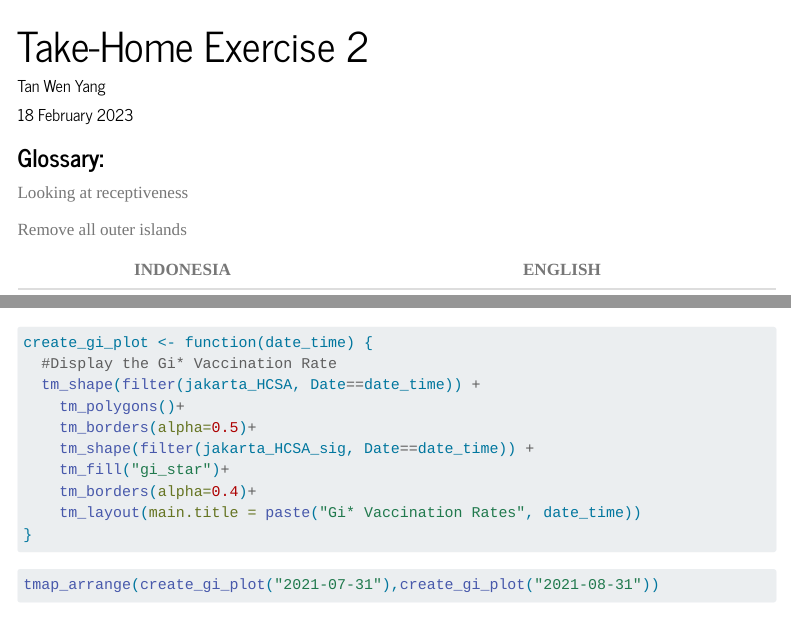
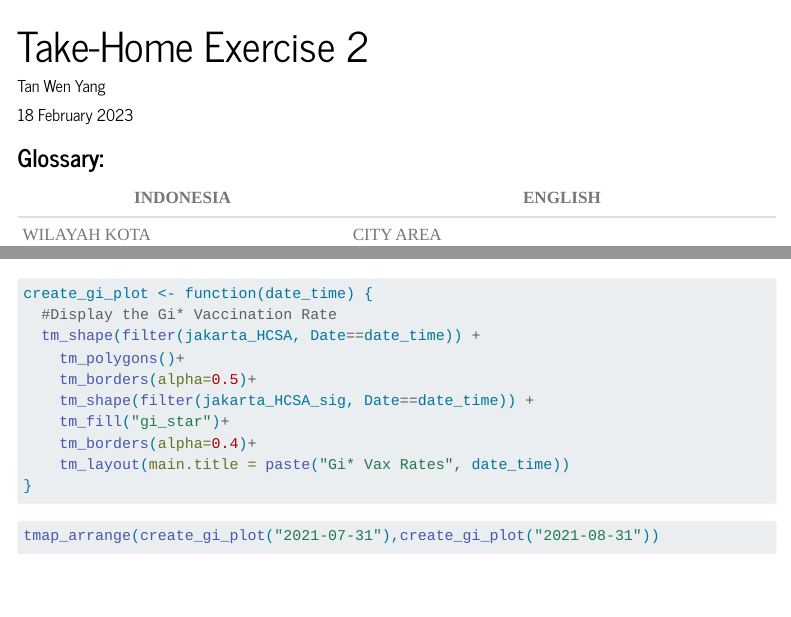
Before and after one commit to proriderless/IS415-GAA-WY, a Quarto document (take-home-ex/take-home-ex02/take-home-ex02.qmd): the page in a window 1100 px wide, from its top, and a second part further down, joined at a grey line. Rendered offline with R 4.5, knitr and Pandoc in place of Quarto, with nearby package versions; some code elsewhere in the file could not run offline; menus at the side of the page are left out; long lines of code are wrapped.

Commit message:
Update Take home 2

````diff
--- a/take-home-ex/take-home-ex02/take-home-ex02.qmd
+++ b/take-home-ex/take-home-ex02/take-home-ex02.qmd
@@ -1,7 +1,7 @@
 ---
 title: "Take-Home Exercise 2"
 date: "18 February 2023"
-date-modified: "18 February 2023"
+date-modified: "28 February 2023"
 author: "Tan Wen Yang"
 execute:
   echo: true
@@ -11,10 +11,6 @@ editor: visual
 ---
 
 ### Glossary:
-
-Looking at receptiveness
-
-Remove all outer islands
 
 | INDONESIA              | ENGLISH                       |
 |------------------------|-------------------------------|
@@ -529,7 +525,7 @@ create_gi_plot <- function(date_time) {
     tm_shape(filter(jakarta_HCSA_sig, Date==date_time)) +
     tm_fill("gi_star")+
     tm_borders(alpha=0.4)+
-    tm_layout(main.title = paste("Gi* Vaccination Rates", date_time))
+    tm_layout(main.title = paste("Gi* Vax Rates", date_time))
 }
 ```
 
````
Also changed, not shown: take-home-ex/take-home-ex02/take-home-ex02.qmd (2 more changed lines), 12 other files.
